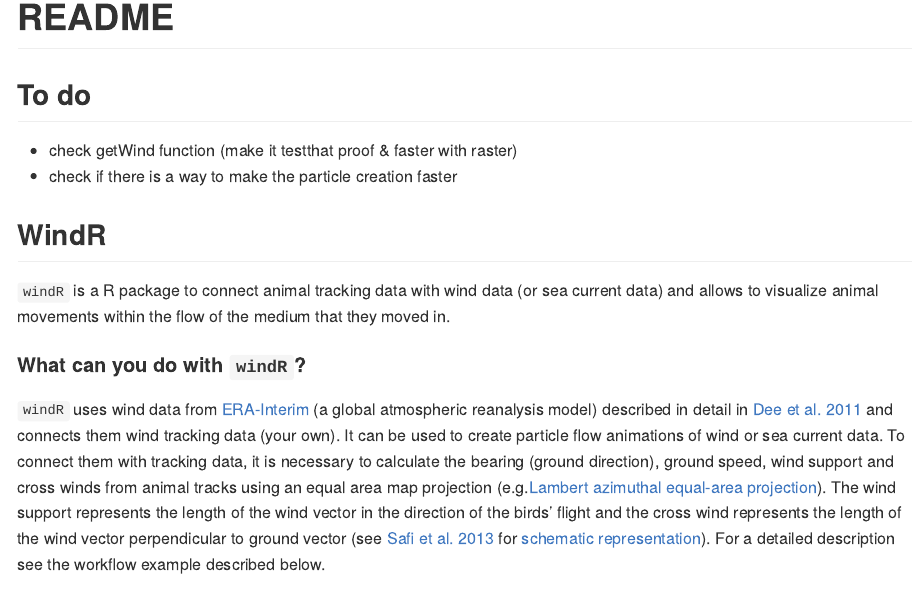
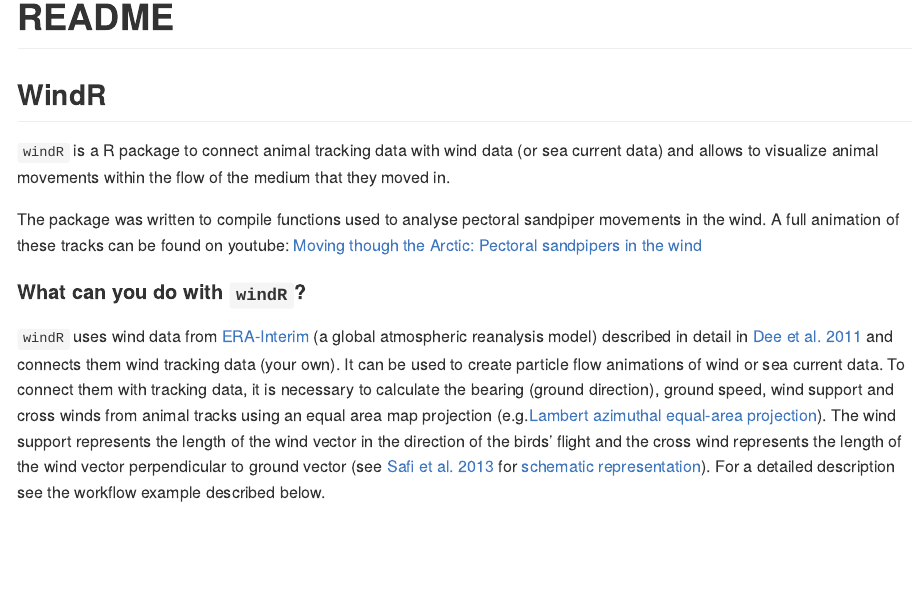
Before and after one commit to mpio-be/windR, an R Markdown document (README.Rmd): the page in a window 1100 px wide, from its top. The pictures show the output file README.md that the author committed with the source, drawn offline in the style of GitHub; badge pictures from the web are left out.

Commit message:
update to include full animation of tracks

```diff
--- a/README.Rmd
+++ b/README.Rmd
@@ -13,15 +13,11 @@ knitr::opts_chunk$set(echo = TRUE)
 [![License: GPL v3](https://img.shields.io/badge/License-GPL%20v3-blue.svg)](https://www.gnu.org/licenses/gpl-3.0)
 [![Open Source Love](https://badges.frapsoft.com/os/v2/open-source.png?v=103)](https://opensource.org/)
 
-
-## To do
-
-   * check getWind function (make it testthat proof & faster with raster)
-   * check if there is a way to make the particle creation faster
-
 ## WindR
 
 `windR` is a R package to connect animal tracking data with wind data (or sea current data) and allows to visualize animal movements within the flow of the medium that they moved in.
+
+The package was written to compile functions used to analyse pectoral sandpiper movements in the wind. A full animation of these tracks can be found on youtube: [Moving though the Arctic: Pectoral sandpipers in the wind](https://www.youtube.com/watch?v=A-Q5J1wRBUA)
 
 #### What can you do with `windR`?
 `windR` uses wind data from [ERA-Interim]( https://www.ecmwf.int/en/forecasts/datasets/reanalysis-datasets/era-interim) (a global atmospheric reanalysis model) described in detail in [Dee et al. 2011](https://rmets.onlinelibrary.wiley.com/doi/abs/10.1002/qj.828) and connects them wind tracking data (your own). It can be used to create particle flow animations of wind or sea current data. To connect them with tracking data, it is necessary to calculate the bearing (ground direction), ground speed, wind support and cross winds from animal tracks using an equal area map projection (e.g.[Lambert azimuthal equal-area projection]( https://en.wikipedia.org/wiki/Lambert_azimuthal_equal-area_projection)). The wind support represents the length of the wind vector in the direction of the birds’ flight and the cross wind represents the length of the wind vector perpendicular to ground vector (see [Safi et al. 2013](https://movementecologyjournal.biomedcentral.com/articles/10.1186/2051-3933-1-4) for [schematic representation]( http://media.springernature.com/full/springer-static/image/art%3A10.1186%2F2051-3933-1-4/MediaObjects/40462_2013_Article_4_Fig1_HTML.jpg)). For a detailed description see the workflow example described below.
```
Also changed, not shown: README.md, README.Rmd (2 more changed lines), 1 other file.
